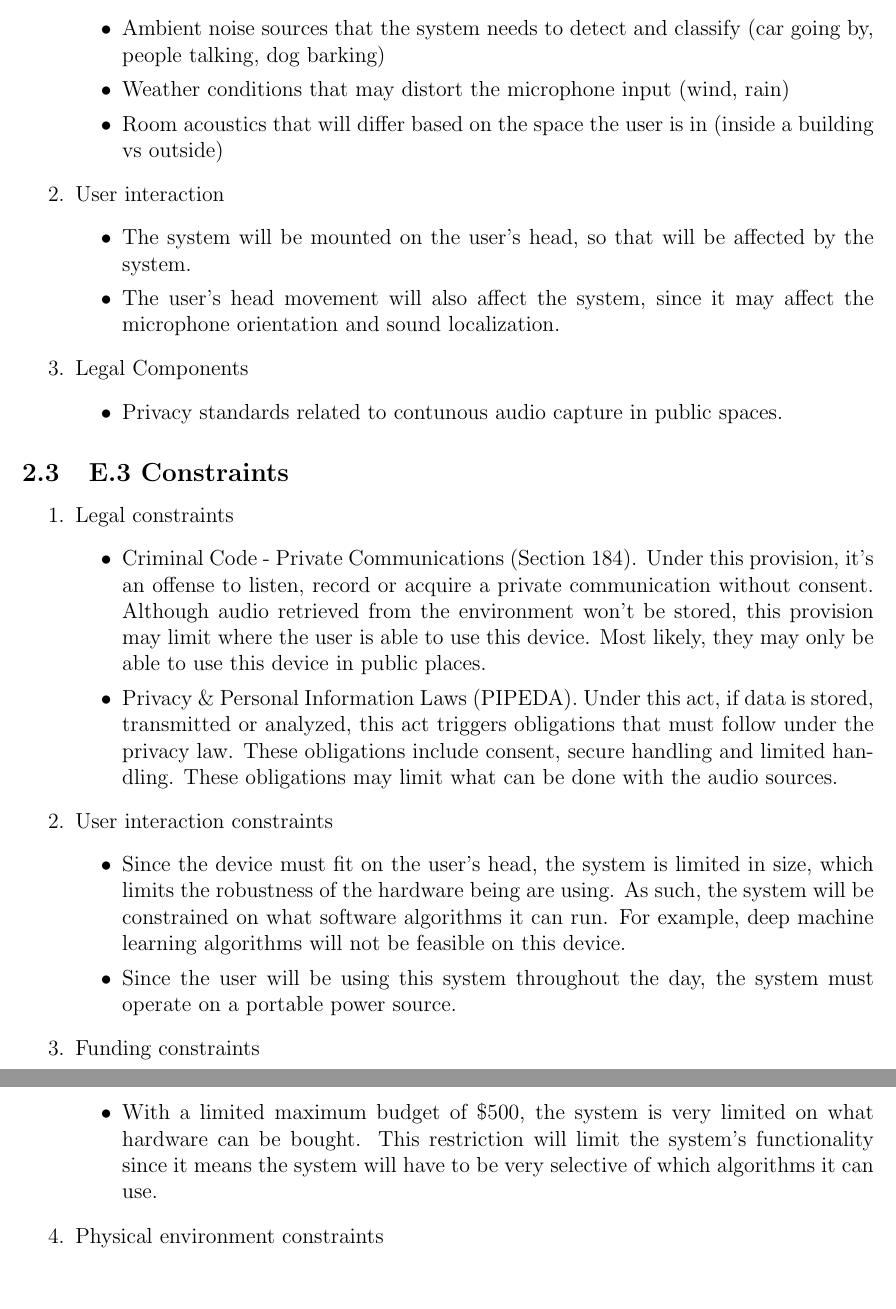
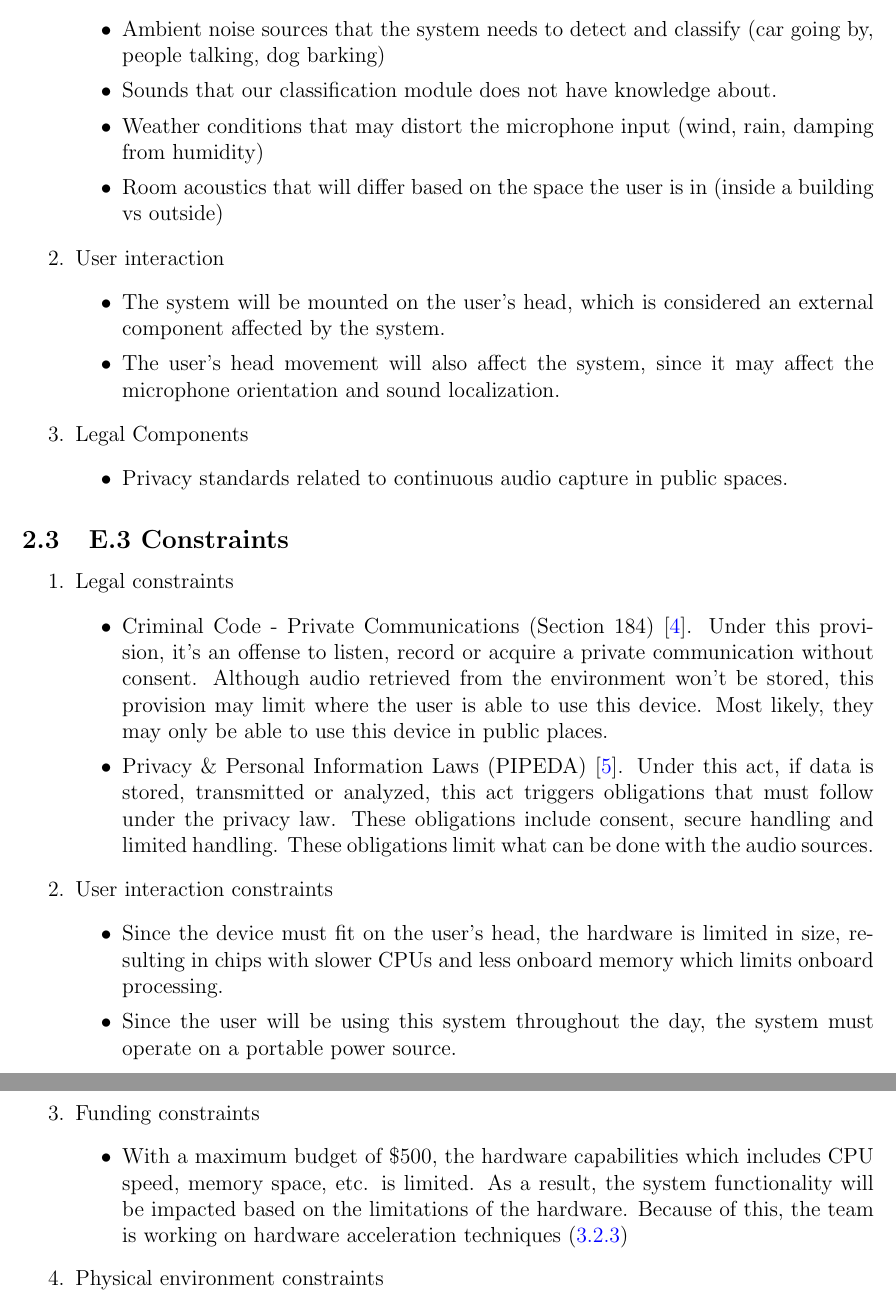
Before and after one commit to Team6-SixSense/audio360, a LaTeX document (docs/SRS/SRS.tex): two parts of pages 11 and 12 of 37 before the commit and two parts of pages 11 and 12 of 38 after it, joined at a grey line, cut so that both start at the same text, the shorter picture padded with empty space. Compiled offline with pdfLaTeX.

Commit message:
fix[SRS] - issue#118: Addressing PR feedback

```diff
--- a/docs/SRS/SRS.tex
+++ b/docs/SRS/SRS.tex
@@ -19,6 +19,11 @@
 \usepackage{afterpage}
 \usepackage{cite}
 
+\usepackage[numbers]{natbib}
+
+
+%\usepackage{refcheck}
+
 \hypersetup{
     bookmarks=true,         % show bookmarks bar?
       colorlinks=true,       % false: boxed links; true: colored links
@@ -434,19 +439,20 @@ requirements.
   \item Physical Environment
   \begin{itemize}
     \item Ambient noise sources that the system needs to detect and classify (car going by, people talking, dog barking)
-    \item Weather conditions that may distort the microphone input (wind, rain)
+    \item Sounds that our classification module does not have knowledge about.
+    \item Weather conditions that may distort the microphone input (wind, rain, damping from humidity)
     \item Room acoustics that will differ based on the space the user is in (inside a building vs outside)
   \end{itemize}
 
   \item User interaction
   \begin{itemize}
-    \item The system will be mounted on the user's head, so that will be affected by the system.
+    \item The system will be mounted on the user's head, which is considered an external component affected by the system.
     \item The user's head movement will also affect the system, since it may affect the microphone orientation and sound localization.
   \end{itemize}
 
   \item Legal Components
   \begin{itemize}
-    \item Privacy standards related to contunous audio capture in public spaces.
+    \item Privacy standards related to continuous audio capture in public spaces.
   \end{itemize}
 \end{enumerate}
 
@@ -455,24 +461,23 @@ requirements.
 \begin{enumerate}
   \item Legal constraints
   \begin{itemize}
-    \item Criminal Code - Private Communications (Section 184). Under this provision, it's an offense to listen, record or acquire a private communication without consent.
+    \item Criminal Code - Private Communications (Section 184) \cite{CriminalCode184}. Under this provision, it's an offense to listen, record or acquire a private communication without consent.
     Although audio retrieved from the environment won't be stored, this provision may limit where the user is able to use this device. Most likely, they
     may only be able to use this device in public places.
-    \item Privacy \& Personal Information Laws (PIPEDA). Under this act, if data is stored, transmitted or analyzed, this act triggers obligations that must follow under the privacy law.
-    These obligations include consent, secure handling and limited handling. These obligations may limit what can be done with the audio sources.
+    \item Privacy \& Personal Information Laws (PIPEDA) \cite{PIPEDA2000}. Under this act, if data is stored, transmitted or analyzed, this act triggers obligations that must follow under the privacy law.
+    These obligations include consent, secure handling and limited handling. These obligations limit what can be done with the audio sources.
   \end{itemize}
 
   \item User interaction constraints
   \begin{itemize}
-    \item Since the device must fit on the user's head, the system is limited in size, which limits the robustness of the hardware being are using. As such,
-    the system will be constrained on what software algorithms it can run. For example, deep machine learning algorithms will not be feasible on this device.
+    \item Since the device must fit on the user's head, the hardware is limited in size, resulting in chips with slower CPUs and less onboard memory which limits onboard processing.
     \item Since the user will be using this system throughout the day, the system must operate on a portable power source.
   \end{itemize}
 
   \item Funding constraints
   \begin{itemize}
-    \item With a limited maximum budget of \$500, the system is very limited on what hardware can be bought. This restriction will limit the system's functionality
-    since it means the system will have to be very selective of which algorithms it can use.
+    \item With a maximum budget of \$500, the hardware capabilities which includes CPU speed, memory space, etc. is limited.
+    As a result, the system functionality will be impacted based on the limitations of the hardware. Because of this, the team is working on hardware acceleration techniques (\ref{FR3_4})
   \end{itemize}
 
   \item Physical environment constraints
```
Also changed, not shown: refs/References.bib (+20 -0 lines), docs/SRS/SRS.tex (5 more changed lines).
